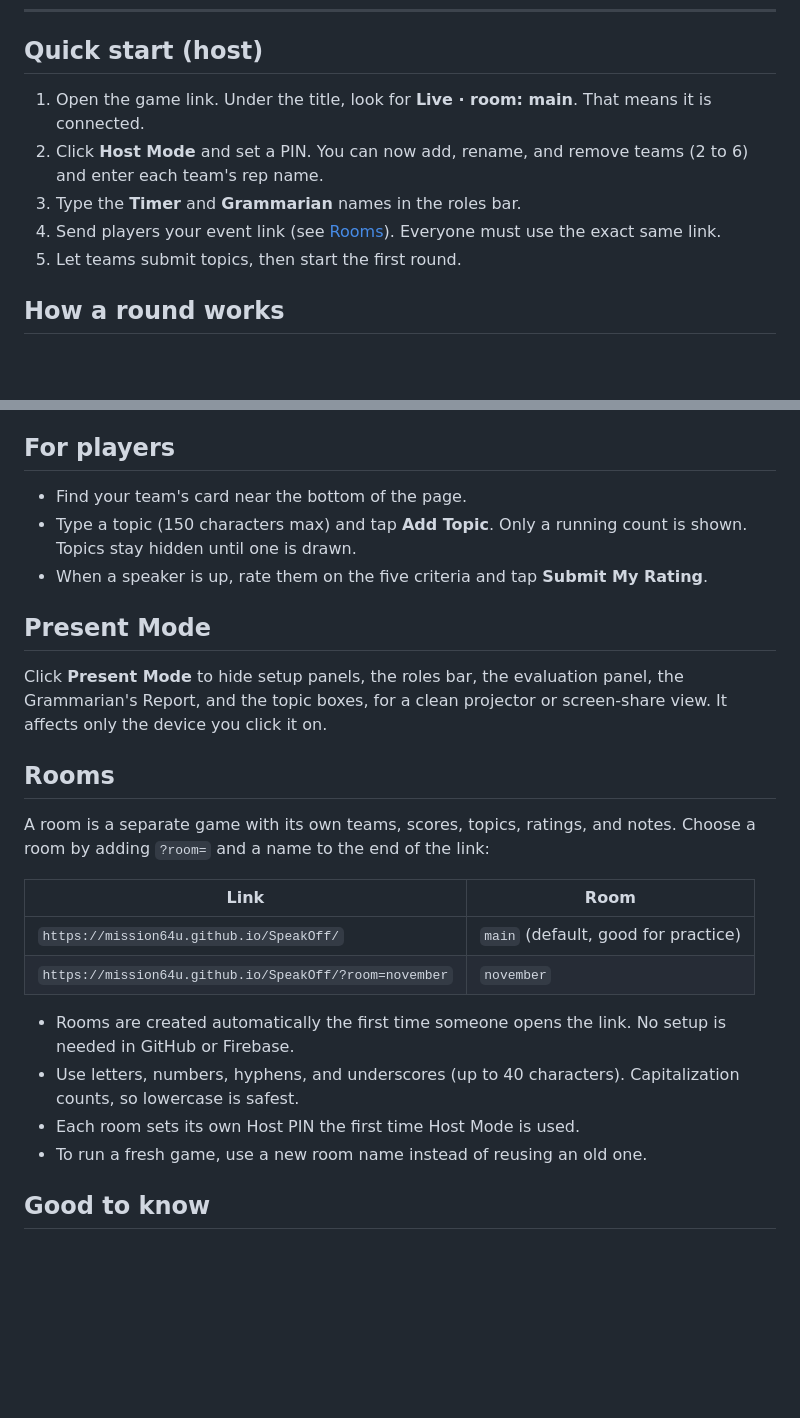
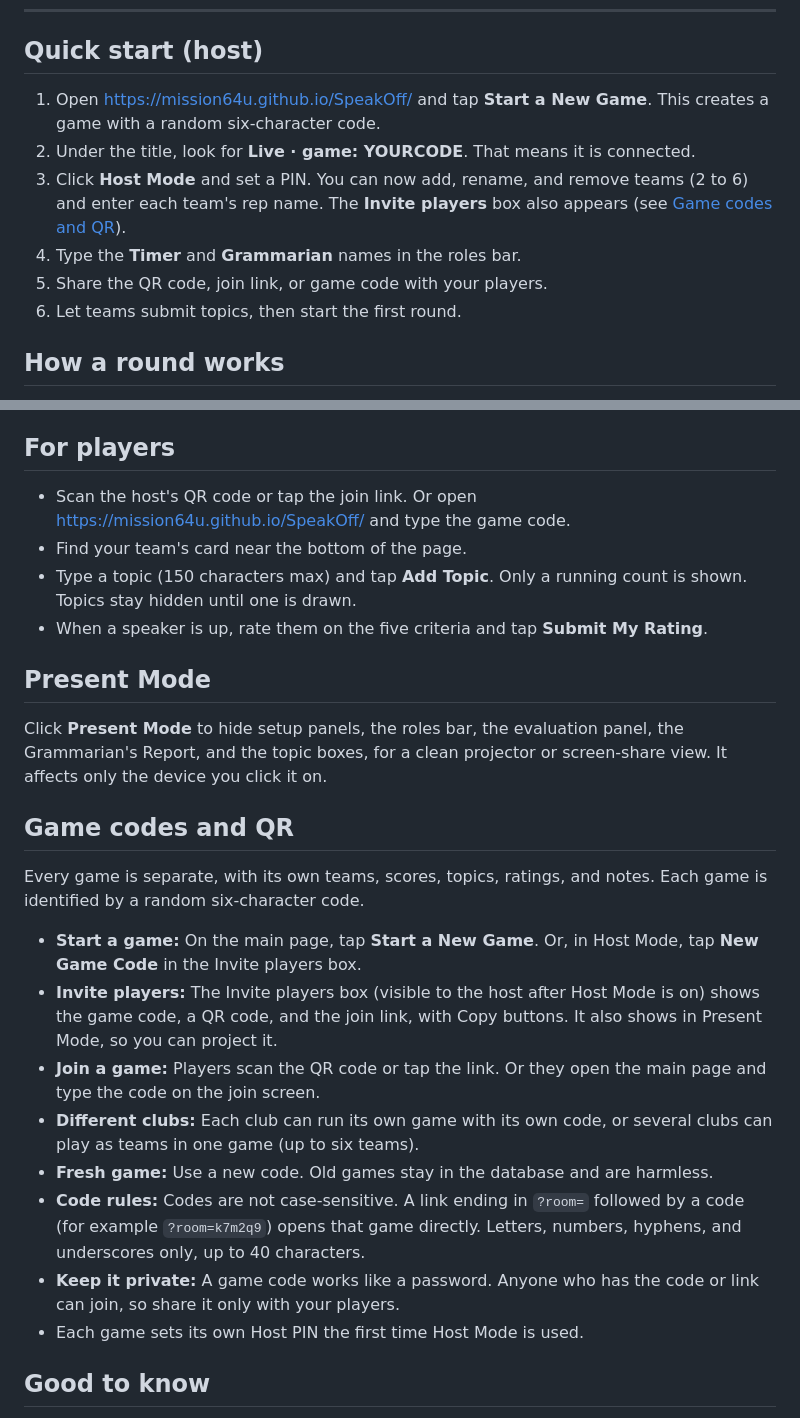
Before and after one commit to Mission64u/SpeakOff, a Markdown page: README.md, 2 parts joined by grey strips. Drawn GitHub-style; blank space fills up the shorter version.

Commit message:
Add files via upload
Revised readme

```diff
--- a/README.md
+++ b/README.md
@@ -8,11 +8,12 @@ A live, multi-team impromptu speaking game for club events. Teams submit topics
 
 ## Quick start (host)
 
-1. Open the game link. Under the title, look for **Live · room: main**. That means it is connected.
-2. Click **Host Mode** and set a PIN. You can now add, rename, and remove teams (2 to 6) and enter each team's rep name.
-3. Type the **Timer** and **Grammarian** names in the roles bar.
-4. Send players your event link (see [Rooms](#rooms)). Everyone must use the exact same link.
-5. Let teams submit topics, then start the first round.
+1. Open https://mission64u.github.io/SpeakOff/ and tap **Start a New Game**. This creates a game with a random six-character code.
+2. Under the title, look for **Live · game: YOURCODE**. That means it is connected.
+3. Click **Host Mode** and set a PIN. You can now add, rename, and remove teams (2 to 6) and enter each team's rep name. The **Invite players** box also appears (see [Game codes and QR](#game-codes-and-qr)).
+4. Type the **Timer** and **Grammarian** names in the roles bar.
+5. Share the QR code, join link, or game code with your players.
+6. Let teams submit topics, then start the first round.
 
 ## How a round works
 
@@ -25,6 +26,7 @@ A live, multi-team impromptu speaking game for club events. Teams submit topics
 
 ## For players
 
+- Scan the host's QR code or tap the join link. Or open https://mission64u.github.io/SpeakOff/ and type the game code.
 - Find your team's card near the bottom of the page.
 - Type a topic (150 characters max) and tap **Add Topic**. Only a running count is shown. Topics stay hidden until one is drawn.
 - When a speaker is up, rate them on the five criteria and tap **Submit My Rating**.
@@ -33,19 +35,18 @@ A live, multi-team impromptu speaking game for club events. Teams submit topics
 
 Click **Present Mode** to hide setup panels, the roles bar, the evaluation panel, the Grammarian's Report, and the topic boxes, for a clean projector or screen-share view. It affects only the device you click it on.
 
-## Rooms
+## Game codes and QR
 
-A room is a separate game with its own teams, scores, topics, ratings, and notes. Choose a room by adding `?room=` and a name to the end of the link:
+Every game is separate, with its own teams, scores, topics, ratings, and notes. Each game is identified by a random six-character code.
 
-| Link | Room |
-|---|---|
-| `https://mission64u.github.io/SpeakOff/` | `main` (default, good for practice) |
-| `https://mission64u.github.io/SpeakOff/?room=november` | `november` |
-
-- Rooms are created automatically the first time someone opens the link. No setup is needed in GitHub or Firebase.
-- Use letters, numbers, hyphens, and underscores (up to 40 characters). Capitalization counts, so lowercase is safest.
-- Each room sets its own Host PIN the first time Host Mode is used.
-- To run a fresh game, use a new room name instead of reusing an old one.
+- **Start a game:** On the main page, tap **Start a New Game**. Or, in Host Mode, tap **New Game Code** in the Invite players box.
+- **Invite players:** The Invite players box (visible to the host after Host Mode is on) shows the game code, a QR code, and the join link, with Copy buttons. It also shows in Present Mode, so you can project it.
+- **Join a game:** Players scan the QR code or tap the link. Or they open the main page and type the code on the join screen.
+- **Different clubs:** Each club can run its own game with its own code, or several clubs can play as teams in one game (up to six teams).
+- **Fresh game:** Use a new code. Old games stay in the database and are harmless.
+- **Code rules:** Codes are not case-sensitive. A link ending in `?room=` followed by a code (for example `?room=k7m2q9`) opens that game directly. Letters, numbers, hyphens, and underscores only, up to 40 characters.
+- **Keep it private:** A game code works like a password. Anyone who has the code or link can join, so share it only with your players.
+- Each game sets its own Host PIN the first time Host Mode is used.
 
 ## Good to know
 
```
Also changed, not shown: other parts of README.md (+5 -3 lines).
